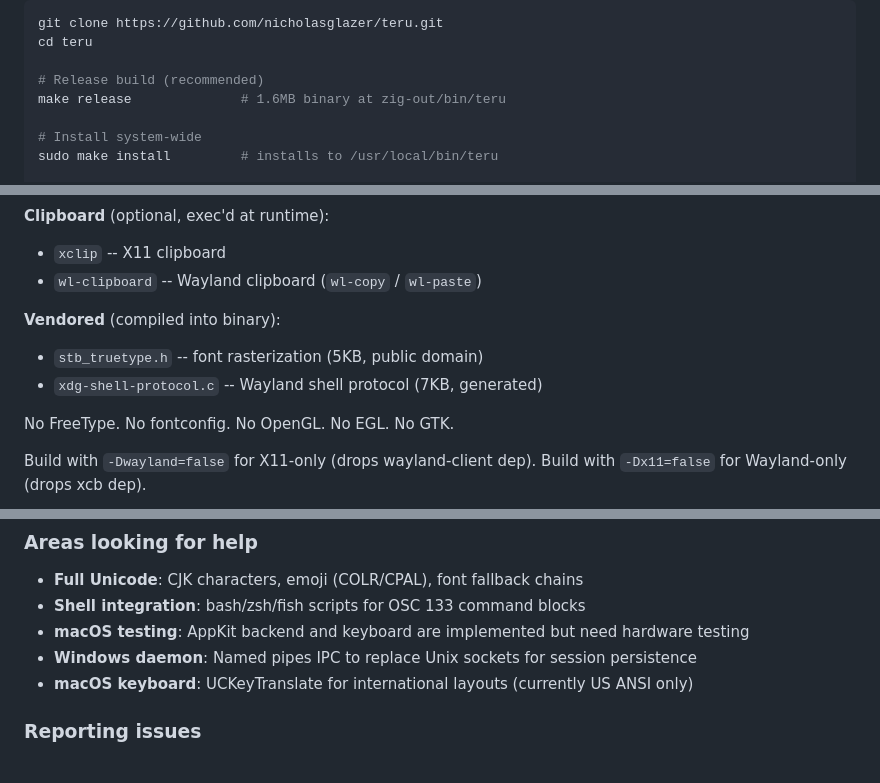
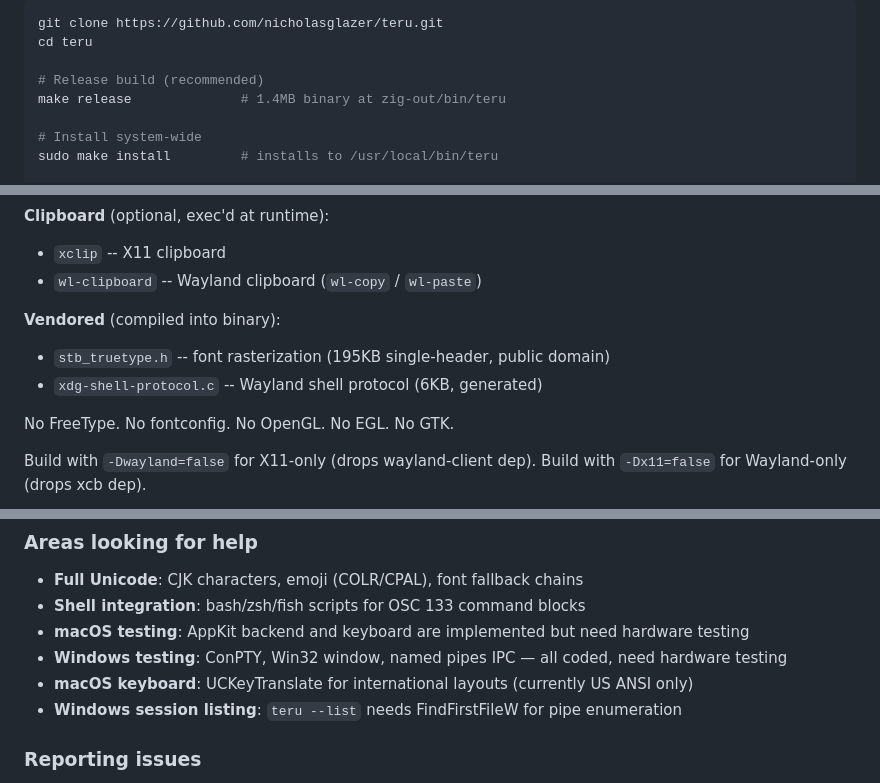
Before and after one commit to nicholasglazer/teru, a Markdown page: README.md, 3 parts joined by grey strips. Drawn GitHub-style.

```diff
--- a/README.md
+++ b/README.md
@@ -84,7 +84,7 @@ git clone https://github.com/nicholasglazer/teru.git
 cd teru
 
 # Release build (recommended)
-make release              # 1.6MB binary at zig-out/bin/teru
+make release              # 1.4MB binary at zig-out/bin/teru
 
 # Install system-wide
 sudo make install         # installs to /usr/local/bin/teru
@@ -458,8 +458,8 @@ src/
 - `wl-clipboard` -- Wayland clipboard (`wl-copy` / `wl-paste`)
 
 **Vendored** (compiled into binary):
-- `stb_truetype.h` -- font rasterization (5KB, public domain)
-- `xdg-shell-protocol.c` -- Wayland shell protocol (7KB, generated)
+- `stb_truetype.h` -- font rasterization (195KB single-header, public domain)
+- `xdg-shell-protocol.c` -- Wayland shell protocol (6KB, generated)
 
 No FreeType. No fontconfig. No OpenGL. No EGL. No GTK.
 
@@ -507,8 +507,9 @@ Contributions welcome. Requires Zig 0.16.
 - **Full Unicode**: CJK characters, emoji (COLR/CPAL), font fallback chains
 - **Shell integration**: bash/zsh/fish scripts for OSC 133 command blocks
 - **macOS testing**: AppKit backend and keyboard are implemented but need hardware testing
-- **Windows daemon**: Named pipes IPC to replace Unix sockets for session persistence
+- **Windows testing**: ConPTY, Win32 window, named pipes IPC — all coded, need hardware testing
 - **macOS keyboard**: UCKeyTranslate for international layouts (currently US ANSI only)
+- **Windows session listing**: `teru --list` needs FindFirstFileW for pipe enumeration
 
 ### Reporting issues
 
```
Also changed, not shown: other parts of README.md (+13 -13 lines).
